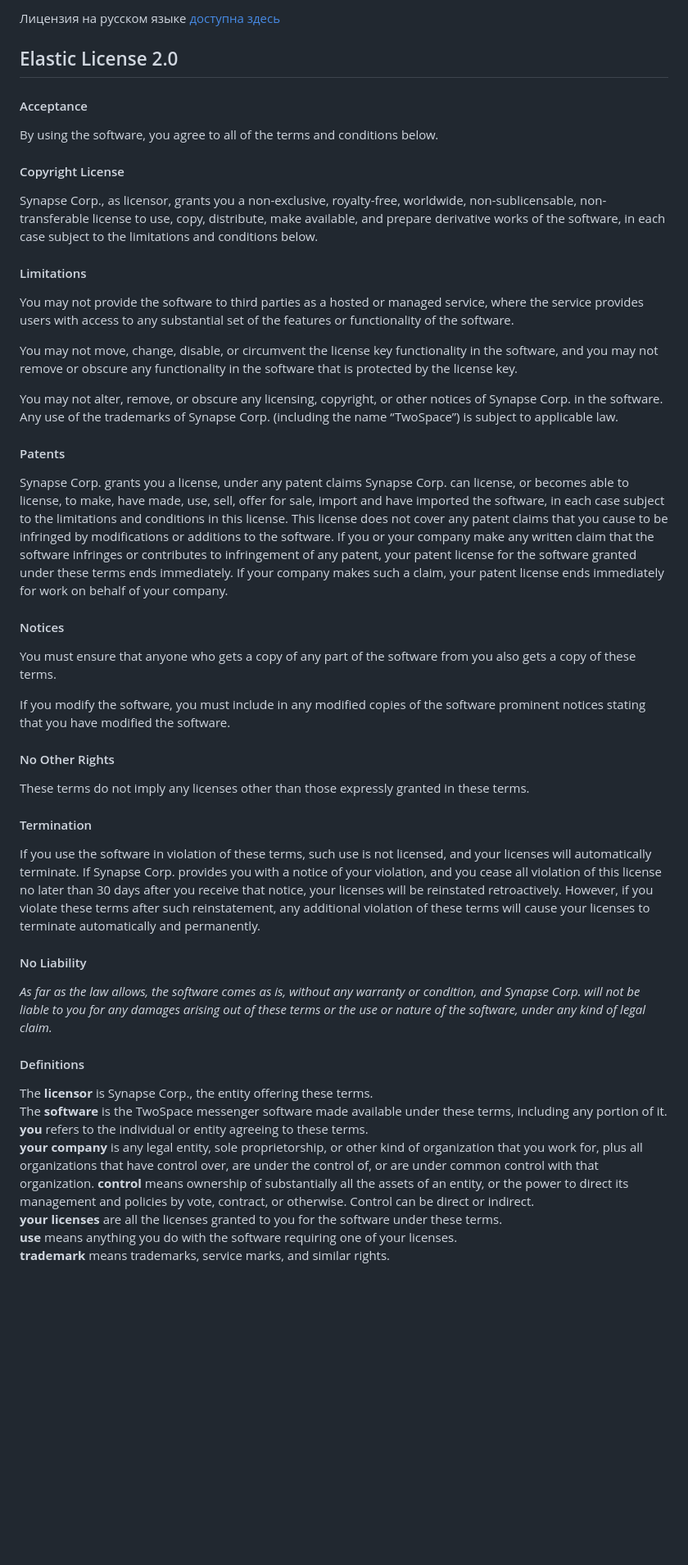
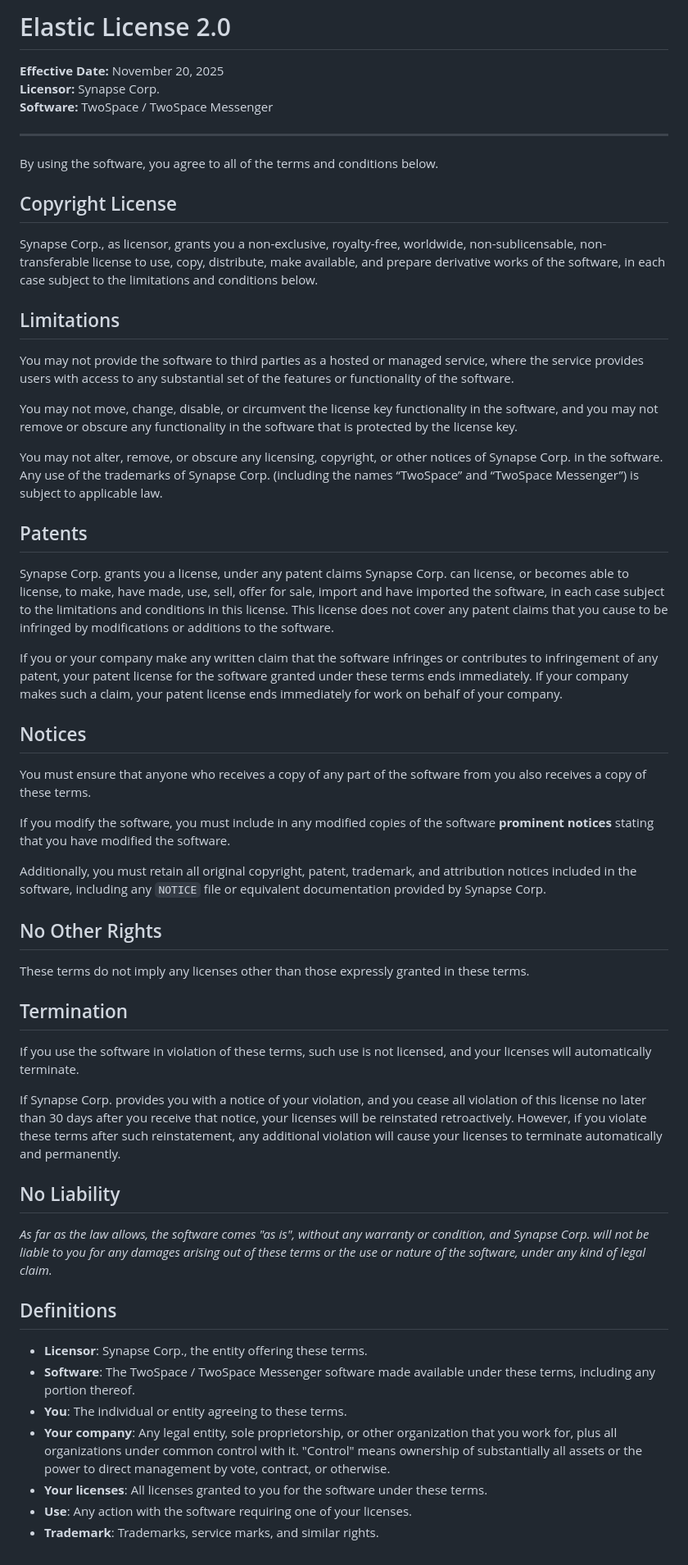
Before and after one commit to Wakcedon/two_space_app, a Markdown page: LICENSE.md, the part around the change. Shown: that part at 82% size. Rendered like a GitHub page; blank space fills up the shorter version.

```diff
--- a/LICENSE.md
+++ b/LICENSE.md
@@ -1,41 +1,51 @@
-Лицензия на русском языке [доступна здесь](https://github.com/Wakcedon/two_space_app/blob/main/LICENSE.ru.md)
+# Elastic License 2.0
 
-## Elastic License 2.0
-#### Acceptance
+**Effective Date:** November 20, 2025
+**Licensor:** Synapse Corp.
+**Software:** TwoSpace / TwoSpace Messenger
+
+---
+
 By using the software, you agree to all of the terms and conditions below.
 
-#### Copyright License
+## Copyright License
 Synapse Corp., as licensor, grants you a non-exclusive, royalty-free, worldwide, non-sublicensable, non-transferable license to use, copy, distribute, make available, and prepare derivative works of the software, in each case subject to the limitations and conditions below.
 
-#### Limitations
+## Limitations
 You may not provide the software to third parties as a hosted or managed service, where the service provides users with access to any substantial set of the features or functionality of the software.
 
 You may not move, change, disable, or circumvent the license key functionality in the software, and you may not remove or obscure any functionality in the software that is protected by the license key.
 
-You may not alter, remove, or obscure any licensing, copyright, or other notices of Synapse Corp. in the software. Any use of the trademarks of Synapse Corp. (including the name “TwoSpace”) is subject to applicable law.
+You may not alter, remove, or obscure any licensing, copyright, or other notices of Synapse Corp. in the software. Any use of the trademarks of Synapse Corp. (including the names “TwoSpace” and “TwoSpace Messenger”) is subject to applicable law.
 
-#### Patents
-Synapse Corp. grants you a license, under any patent claims Synapse Corp. can license, or becomes able to license, to make, have made, use, sell, offer for sale, import and have imported the software, in each case subject to the limitations and conditions in this license. This license does not cover any patent claims that you cause to be infringed by modifications or additions to the software. If you or your company make any written claim that the software infringes or contributes to infringement of any patent, your patent license for the software granted under these terms ends immediately. If your company makes such a claim, your patent license ends immediately for work on behalf of your company.
+## Patents
+Synapse Corp. grants you a license, under any patent claims Synapse Corp. can license, or becomes able to license, to make, have made, use, sell, offer for sale, import and have imported the software, in each case subject to the limitations and conditions in this license. This license does not cover any patent claims that you cause to be infringed by modifications or additions to the software.
 
-#### Notices
-You must ensure that anyone who gets a copy of any part of the software from you also gets a copy of these terms.
+If you or your company make any written claim that the software infringes or contributes to infringement of any patent, your patent license for the software granted under these terms ends immediately. If your company makes such a claim, your patent license ends immediately for work on behalf of your company.
 
-If you modify the software, you must include in any modified copies of the software prominent notices stating that you have modified the software.
+## Notices
+You must ensure that anyone who receives a copy of any part of the software from you also receives a copy of these terms.
 
-#### No Other Rights
+If you modify the software, you must include in any modified copies of the software **prominent notices** stating that you have modified the software.
+
+Additionally, you must retain all original copyright, patent, trademark, and attribution notices included in the software, including any `NOTICE` file or equivalent documentation provided by Synapse Corp.
+
+## No Other Rights
 These terms do not imply any licenses other than those expressly granted in these terms.
 
-#### Termination
-If you use the software in violation of these terms, such use is not licensed, and your licenses will automatically terminate. If Synapse Corp. provides you with a notice of your violation, and you cease all violation of this license no later than 30 days after you receive that notice, your licenses will be reinstated retroactively. However, if you violate these terms after such reinstatement, any additional violation of these terms will cause your licenses to terminate automatically and permanently.
+## Termination
+If you use the software in violation of these terms, such use is not licensed, and your licenses will automatically terminate.
 
-#### No Liability
-*As far as the law allows, the software comes as is, without any warranty or condition, and Synapse Corp. will not be liable to you for any damages arising out of these terms or the use or nature of the software, under any kind of legal claim.*
+If Synapse Corp. provides you with a notice of your violation, and you cease all violation of this license no later than 30 days after you receive that notice, your licenses will be reinstated retroactively. However, if you violate these terms after such reinstatement, any additional violation will cause your licenses to terminate automatically and permanently.
 
-#### Definitions
-The **licensor** is Synapse Corp., the entity offering these terms.
-The **software** is the TwoSpace messenger software made available under these terms, including any portion of it.
-**you** refers to the individual or entity agreeing to these terms.
-**your company** is any legal entity, sole proprietorship, or other kind of organization that you work for, plus all organizations that have control over, are under the control of, or are under common control with that organization. **control** means ownership of substantially all the assets of an entity, or the power to direct its management and policies by vote, contract, or otherwise. Control can be direct or indirect.
-**your licenses** are all the licenses granted to you for the software under these terms.
-**use** means anything you do with the software requiring one of your licenses.
-**trademark** means trademarks, service marks, and similar rights.
+## No Liability
+*As far as the law allows, the software comes "as is", without any warranty or condition, and Synapse Corp. will not be liable to you for any damages arising out of these terms or the use or nature of the software, under any kind of legal claim.*
+
+## Definitions
+- **Licensor**: Synapse Corp., the entity offering these terms.
+- **Software**: The TwoSpace / TwoSpace Messenger software made available under these terms, including any portion thereof.
+- **You**: The individual or entity agreeing to these terms.
+- **Your company**: Any legal entity, sole proprietorship, or other organization that you work for, plus all organizations under common control with it. "Control" means ownership of substantially all assets or the power to direct management by vote, contract, or otherwise.
+- **Your licenses**: All licenses granted to you for the software under these terms.
+- **Use**: Any action with the software requiring one of your licenses.
+- **Trademark**: Trademarks, service marks, and similar rights.
```
